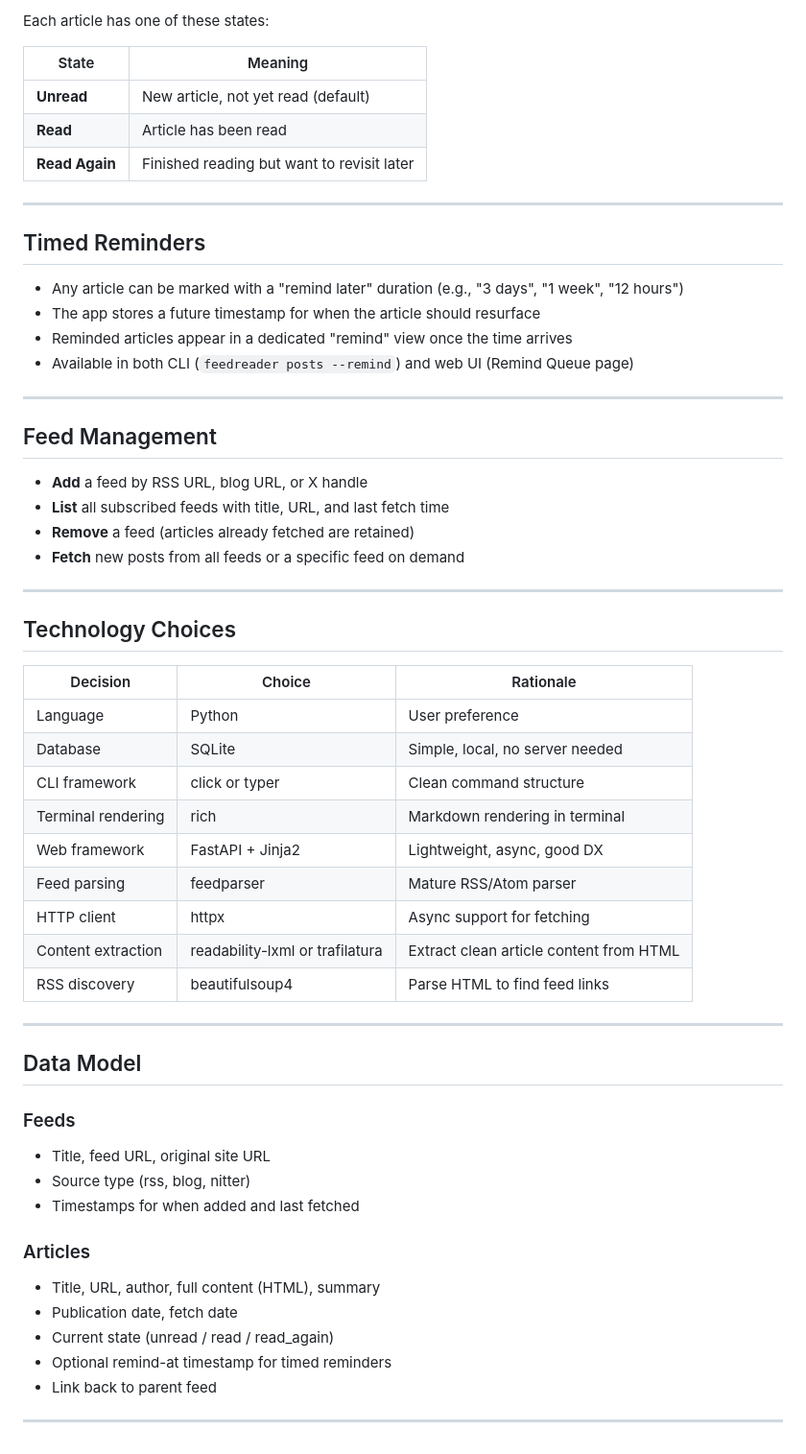
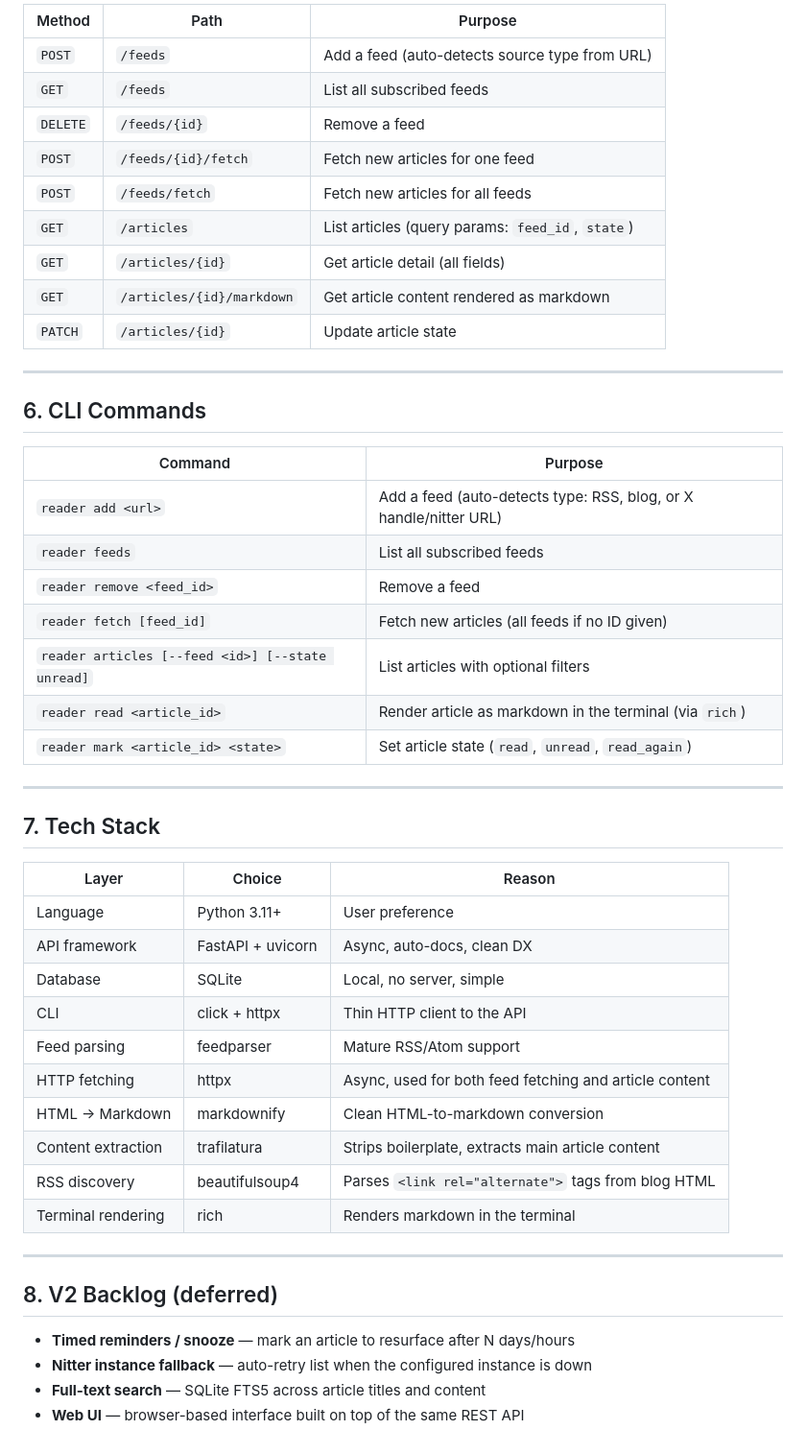
Before and after one commit to chakrigatti/custom_reader, a Markdown page: requirements.md, the part around one of its changes. Shown at 96% size. Rendered like a GitHub page.

```diff
--- a/requirements.md
+++ b/requirements.md
@@ -60,60 +68,52 @@ When given a plain blog URL (not a feed URL):
 
-Each article has one of these states:
-
-| State | Meaning |
-|-------|---------|
-| **Unread** | New article, not yet read (default) |
-| **Read** | Article has been read |
-| **Read Again** | Finished reading but want to revisit later |
+| Method | Path | Purpose |
+|--------|------|---------|
+| `POST` | `/feeds` | Add a feed (auto-detects source type from URL) |
+| `GET` | `/feeds` | List all subscribed feeds |
+| `DELETE` | `/feeds/{id}` | Remove a feed |
+| `POST` | `/feeds/{id}/fetch` | Fetch new articles for one feed |
+| `POST` | `/feeds/fetch` | Fetch new articles for all feeds |
+| `GET` | `/articles` | List articles (query params: `feed_id`, `state`) |
+| `GET` | `/articles/{id}` | Get article detail (all fields) |
+| `GET` | `/articles/{id}/markdown` | Get article content rendered as markdown |
+| `PATCH` | `/articles/{id}` | Update article state |
 
 ---
 
-## Timed Reminders
+## 6. CLI Commands
 
-- Any article can be marked with a "remind later" duration (e.g., "3 days", "1 week", "12 hours")
-- The app stores a future timestamp for when the article should resurface
-- Reminded articles appear in a dedicated "remind" view once the time arrives
-- Available in both CLI (`feedreader posts --remind`) and web UI (Remind Queue page)
+| Command | Purpose |
+|---------|---------|
+| `reader add <url>` | Add a feed (auto-detects type: RSS, blog, or X handle/nitter URL) |
+| `reader feeds` | List all subscribed feeds |
+| `reader remove <feed_id>` | Remove a feed |
+| `reader fetch [feed_id]` | Fetch new articles (all feeds if no ID given) |
+| `reader articles [--feed <id>] [--state unread]` | List articles with optional filters |
+| `reader read <article_id>` | Render article as markdown in the terminal (via `rich`) |
+| `reader mark <article_id> <state>` | Set article state (`read`, `unread`, `read_again`) |
 
 ---
 
-## Feed Management
+## 7. Tech Stack
 
-- **Add** a feed by RSS URL, blog URL, or X handle
-- **List** all subscribed feeds with title, URL, and last fetch time
-- **Remove** a feed (articles already fetched are retained)
-- **Fetch** new posts from all feeds or a specific feed on demand
+| Layer | Choice | Reason |
+|-------|--------|--------|
+| Language | Python 3.11+ | User preference |
+| API framework | FastAPI + uvicorn | Async, auto-docs, clean DX |
+| Database | SQLite | Local, no server, simple |
+| CLI | click + httpx | Thin HTTP client to the API |
+| Feed parsing | feedparser | Mature RSS/Atom support |
+| HTTP fetching | httpx | Async, used for both feed fetching and article content |
+| HTML → Markdown | markdownify | Clean HTML-to-markdown conversion |
+| Content extraction | trafilatura | Strips boilerplate, extracts main article content |
+| RSS discovery | beautifulsoup4 | Parses `<link rel="alternate">` tags from blog HTML |
+| Terminal rendering | rich | Renders markdown in the terminal |
 
 ---
 
-## Technology Choices
+## 8. V2 Backlog (deferred)
 
-| Decision | Choice | Rationale |
-|----------|--------|-----------|
-| Language | Python | User preference |
-| Database | SQLite | Simple, local, no server needed |
-| CLI framework | click or typer | Clean command structure |
-| Terminal rendering | rich | Markdown rendering in terminal |
-| Web framework | FastAPI + Jinja2 | Lightweight, async, good DX |
-| Feed parsing | feedparser | Mature RSS/Atom parser |
-| HTTP client | httpx | Async support for fetching |
-| Content extraction | readability-lxml or trafilatura | Extract clean article content from HTML |
-| RSS discovery | beautifulsoup4 | Parse HTML to find feed links |
-
----
-
-## Data Model
-
-### Feeds
-- Title, feed URL, original site URL
-- Source type (rss, blog, nitter)
-- Timestamps for when added and last fetched
-
-### Articles
-- Title, URL, author, full content (HTML), summary
-- Publication date, fetch date
-- Current state (unread / read / read_again)
-- Optional remind-at timestamp for timed reminders
-- Link back to parent feed
-
----
+- **Timed reminders / snooze** — mark an article to resurface after N days/hours
+- **Nitter instance fallback** — auto-retry list when the configured instance is down
+- **Full-text search** — SQLite FTS5 across article titles and content
+- **Web UI** — browser-based interface built on top of the same REST API
```
Also changed, not shown: other parts of requirements.md (+48 -40 lines).
